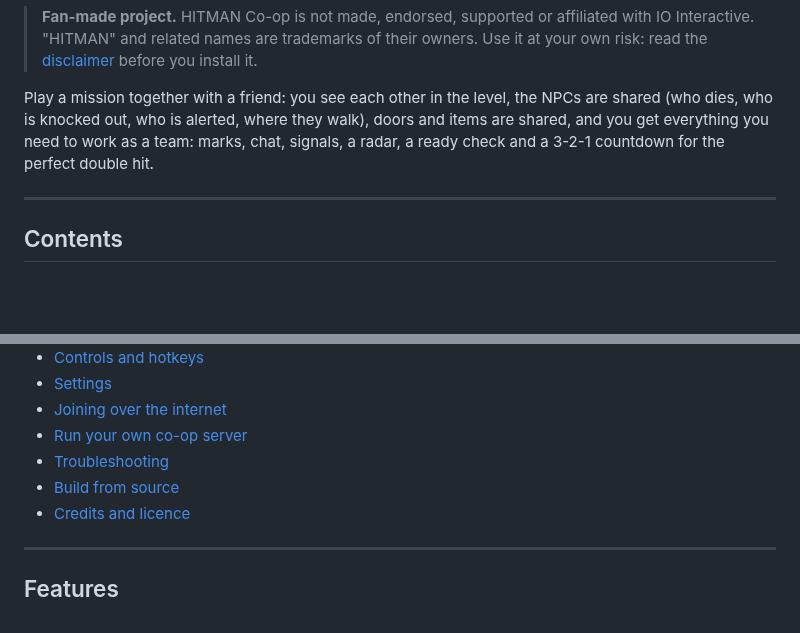
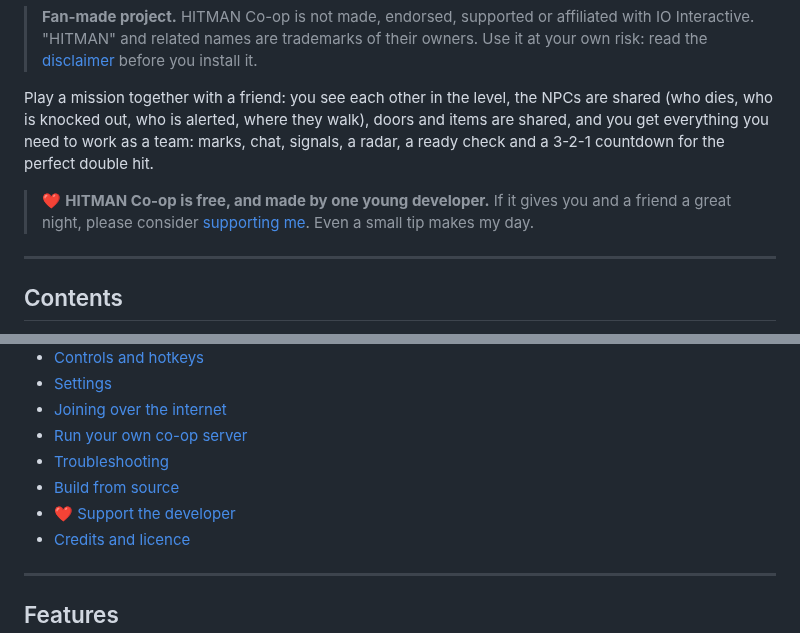
Before and after one commit to JordanRodrigues021/hitman-coop, a Markdown page: README.md, 2 parts joined by grey strips. Drawn GitHub-style; blank space fills up the shorter version.

```diff
--- a/README.md
+++ b/README.md
@@ -11,6 +11,9 @@ Play a mission together with a friend: you see each other in the level, the NPCs
 dies, who is knocked out, who is alerted, where they walk), doors and items are shared, and you get
 everything you need to work as a team: marks, chat, signals, a radar, a ready check and a 3-2-1
 countdown for the perfect double hit.
+
+> ❤️ **HITMAN Co-op is free, and made by one young developer.** If it gives you and a friend a great
+> night, please consider [supporting me](#support-the-developer). Even a small tip makes my day.
 
 ---
 
@@ -27,6 +30,7 @@ countdown for the perfect double hit.
 - [Run your own co-op server](#run-your-own-co-op-server)
 - [Troubleshooting](#troubleshooting)
 - [Build from source](#build-from-source)
+- [❤️ Support the developer](#support-the-developer)
 - [Credits and licence](#credits-and-licence)
 
 ---
```
Also changed, not shown: other parts of README.md (+57 -0 lines), docs/upi-qr.png (added), 1 other file.
